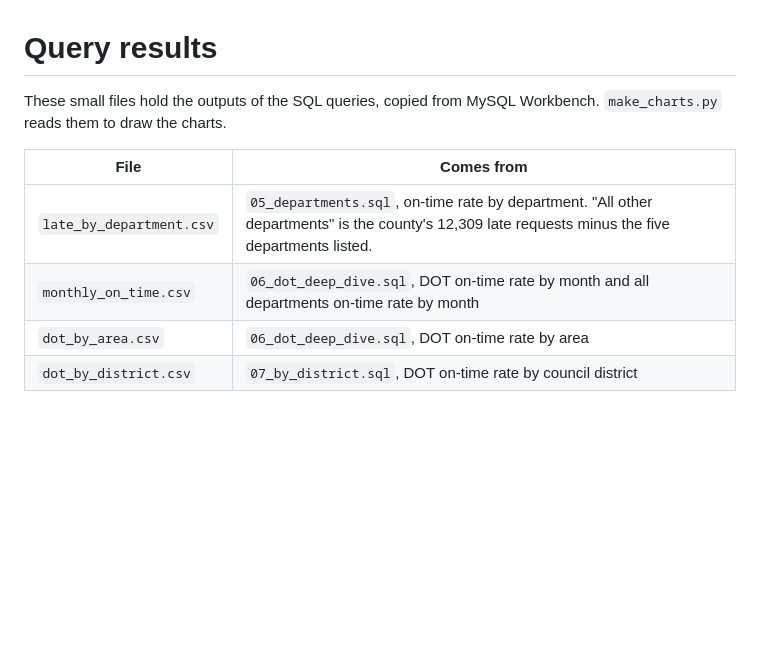
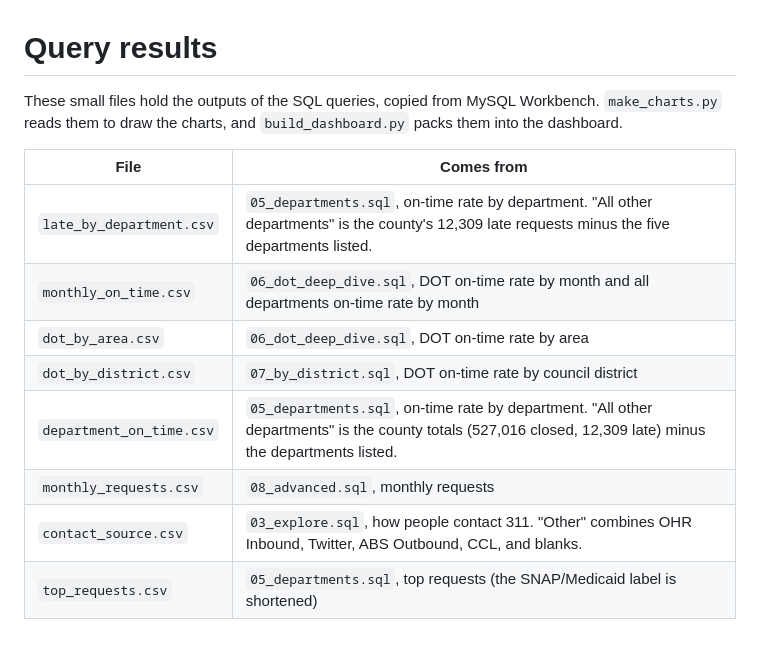
Before and after one commit to Heavenb20/m311-service-requests-sql, a Markdown page: results/README.md, the part around the change. GitHub-like rendering; blank space fills up the shorter version.

Commit message:
Add interactive dashboard (HTML/JS, no libraries) built from SQL query results
Co-Authored-By: Claude Opus 5.5 <noreply@anthropic.com>

```diff
--- a/results/README.md
+++ b/results/README.md
@@ -1,6 +1,6 @@
 # Query results
 
-These small files hold the outputs of the SQL queries, copied from MySQL Workbench. `make_charts.py` reads them to draw the charts.
+These small files hold the outputs of the SQL queries, copied from MySQL Workbench. `make_charts.py` reads them to draw the charts, and `build_dashboard.py` packs them into the dashboard.
 
 | File | Comes from |
 |---|---|
@@ -8,3 +8,7 @@ These small files hold the outputs of the SQL queries, copied from MySQL Workben
 | `monthly_on_time.csv` | `06_dot_deep_dive.sql`, DOT on-time rate by month and all departments on-time rate by month |
 | `dot_by_area.csv` | `06_dot_deep_dive.sql`, DOT on-time rate by area |
 | `dot_by_district.csv` | `07_by_district.sql`, DOT on-time rate by council district |
+| `department_on_time.csv` | `05_departments.sql`, on-time rate by department. "All other departments" is the county totals (527,016 closed, 12,309 late) minus the departments listed. |
+| `monthly_requests.csv` | `08_advanced.sql`, monthly requests |
+| `contact_source.csv` | `03_explore.sql`, how people contact 311. "Other" combines OHR Inbound, Twitter, ABS Outbound, CCL, and blanks. |
+| `top_requests.csv` | `05_departments.sql`, top requests (the SNAP/Medicaid label is shortened) |
```
Also changed, not shown: README.md (+10 -3 lines), charts/dashboard.png (added), 9 other files.
